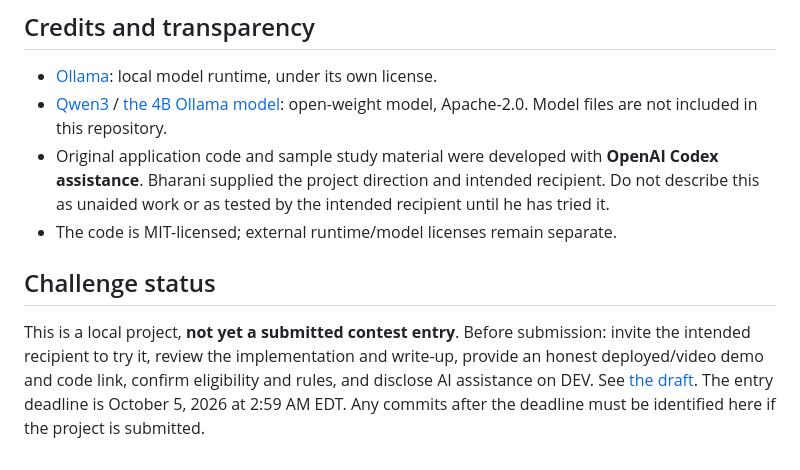
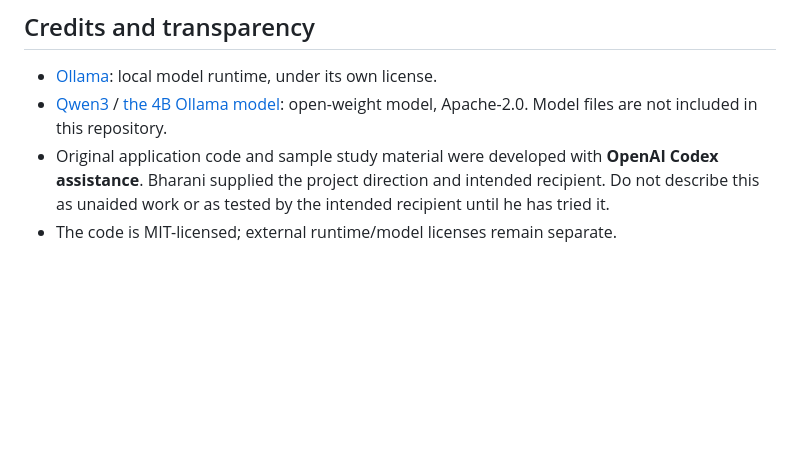
Before and after one commit to kudala-bharani/note-sprout, a Markdown page: README.md, the part around the change. Rendered like a GitHub page; blank space fills up the shorter version.

Commit message:
Update README by removing challenge status
Removed challenge status section and redundant license note.

```diff
--- a/README.md
+++ b/README.md
@@ -64,7 +64,3 @@ The unit and HTTP tests use controlled model responses. They do not substitute f
 - [Qwen3](https://github.com/QwenLM/Qwen3) / [the 4B Ollama model](https://ollama.com/library/qwen3:4b): open-weight model, Apache-2.0. Model files are not included in this repository.
 - Original application code and sample study material were developed with **OpenAI Codex assistance**. Bharani supplied the project direction and intended recipient. Do not describe this as unaided work or as tested by the intended recipient until he has tried it.
 - The code is MIT-licensed; external runtime/model licenses remain separate.
-
-## Challenge status
-
-This is a local project, **not yet a submitted contest entry**. Before submission: invite the intended recipient to try it, review the implementation and write-up, provide an honest deployed/video demo and code link, confirm eligibility and rules, and disclose AI assistance on DEV. See [the draft](docs/DEV_DRAFT.md). The entry deadline is October 5, 2026 at 2:59 AM EDT. Any commits after the deadline must be identified here if the project is submitted.
```
